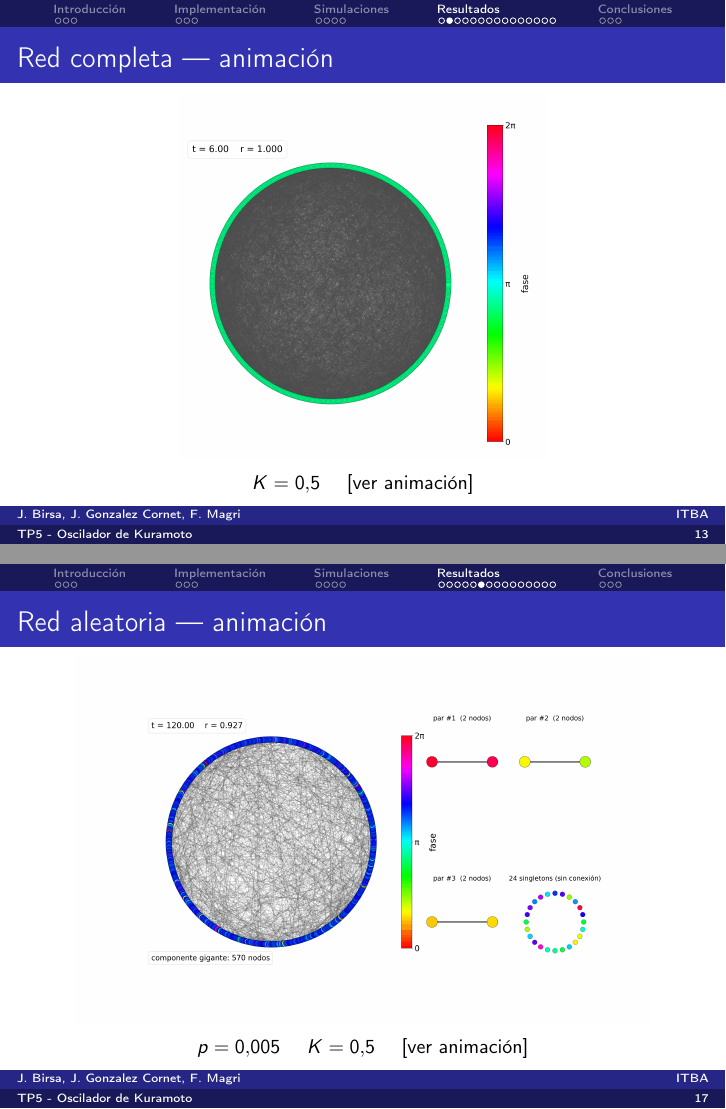
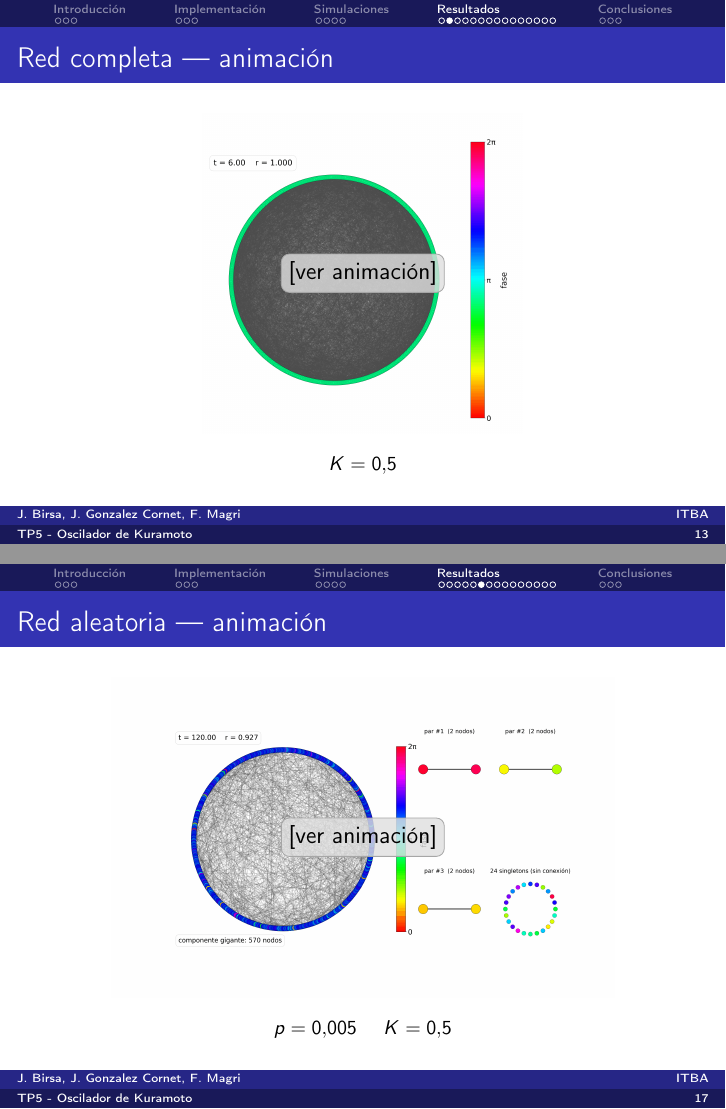
Before and after one commit to jgonzalezcornet/tp5-sds, LaTeX slides (presentacion/presentacion.tex): pages 13 and 17 of 29, joined at a grey line. Compiled offline with pdfLaTeX.

Commit message:
Added link button on animaciones

```diff
--- a/presentacion/presentacion.tex
+++ b/presentacion/presentacion.tex
@@ -303,8 +303,13 @@
 % ===================== Red totalmente conectada =====================
 \begin{frame}{Red completa --- animaci\'on}
   \centering
-  \includegraphics[width=\textwidth,height=0.78\textheight,keepaspectratio]{frame_complete_K0.5.png}
-  \casefoot{$K = 0.5$ \quad \href{run:../tp5-visual/animations/ring_anim_complete_K0.5.gif}{[ver animaci\'on]}}
+  \begin{tikzpicture}
+    \node (img) {\includegraphics[width=0.9\textwidth,height=0.68\textheight,keepaspectratio]{frame_complete_K0.5.png}};
+    \node[fill=gray!25, fill opacity=0.8, text opacity=1,
+      rounded corners=4pt, draw=gray!70] at (img.center)
+      {\large \href{https://youtube.com/shorts/dTPbSaLTp7w?feature=share}{[ver animaci\'on]}};
+  \end{tikzpicture}
+  \casefoot{$K = 0.5$}
 \end{frame}
 
 \begin{frame}{Red completa --- evoluci\'on temporal $r(t)$}
@@ -325,8 +330,13 @@
 % ===================== Red aleatoria =====================
 \begin{frame}{Red aleatoria --- animaci\'on}
   \centering
-  \includegraphics[width=\textwidth,height=0.78\textheight,keepaspectratio]{frame_random_p0.005_K0.5_subgraphs.png}
-  \casefoot{$p = 0.005$ \quad $K = 0.5$ \quad \href{run:../tp5-visual/animations/ring_anim_random_p0.005_K0.5_subgraphs.gif}{[ver animaci\'on]}}
+  \begin{tikzpicture}
+    \node (img) {\includegraphics[width=0.9\textwidth,height=0.68\textheight,keepaspectratio]{frame_random_p0.005_K0.5_subgraphs.png}};
+    \node[fill=gray!25, fill opacity=0.8, text opacity=1,
+      rounded corners=4pt, draw=gray!70] at (img.center)
+      {\large \href{https://youtu.be/5ywpPpeXxnA}{[ver animaci\'on]}};
+  \end{tikzpicture}
+  \casefoot{$p = 0.005$ \quad $K = 0.5$}
 \end{frame}
 
 \begin{frame}{Red aleatoria --- cantidad de componentes vs. $p$}
```
Also changed, not shown: presentacion/presentacion.pdf, presentacion/presentacion.tex (9 more changed lines).
